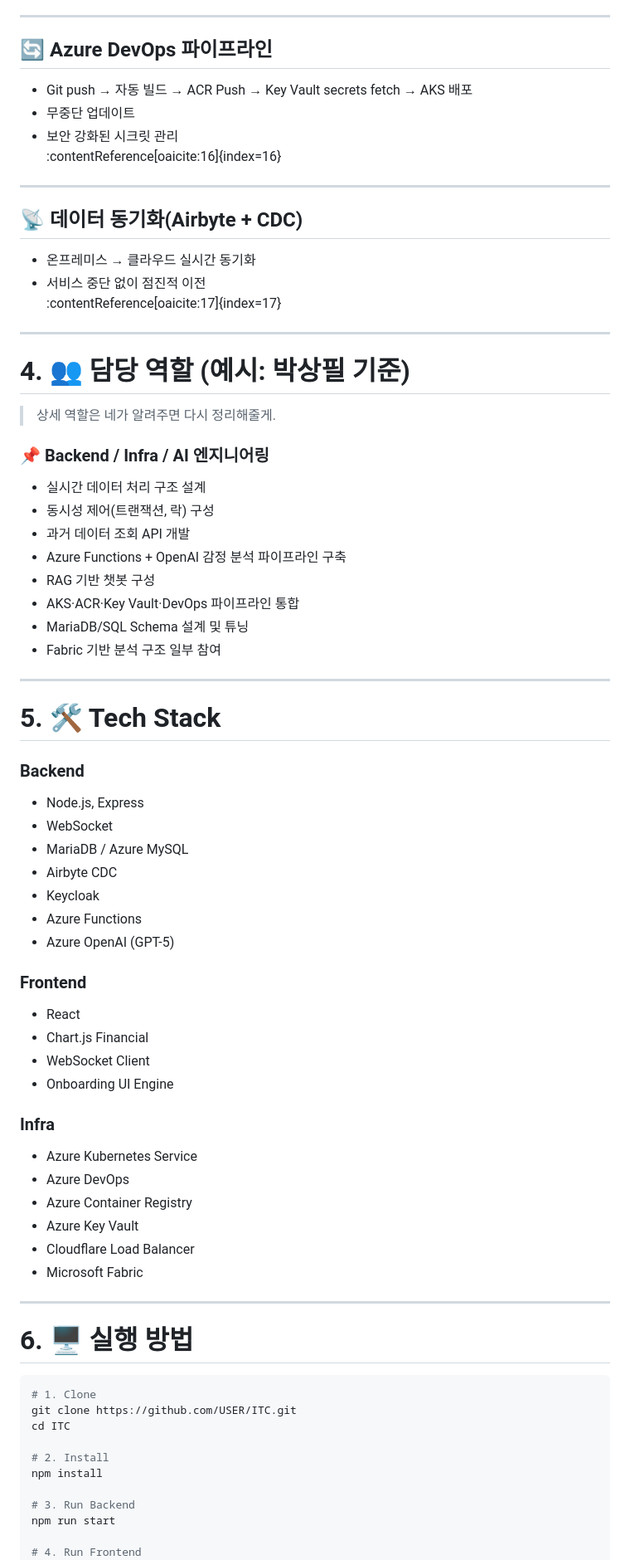
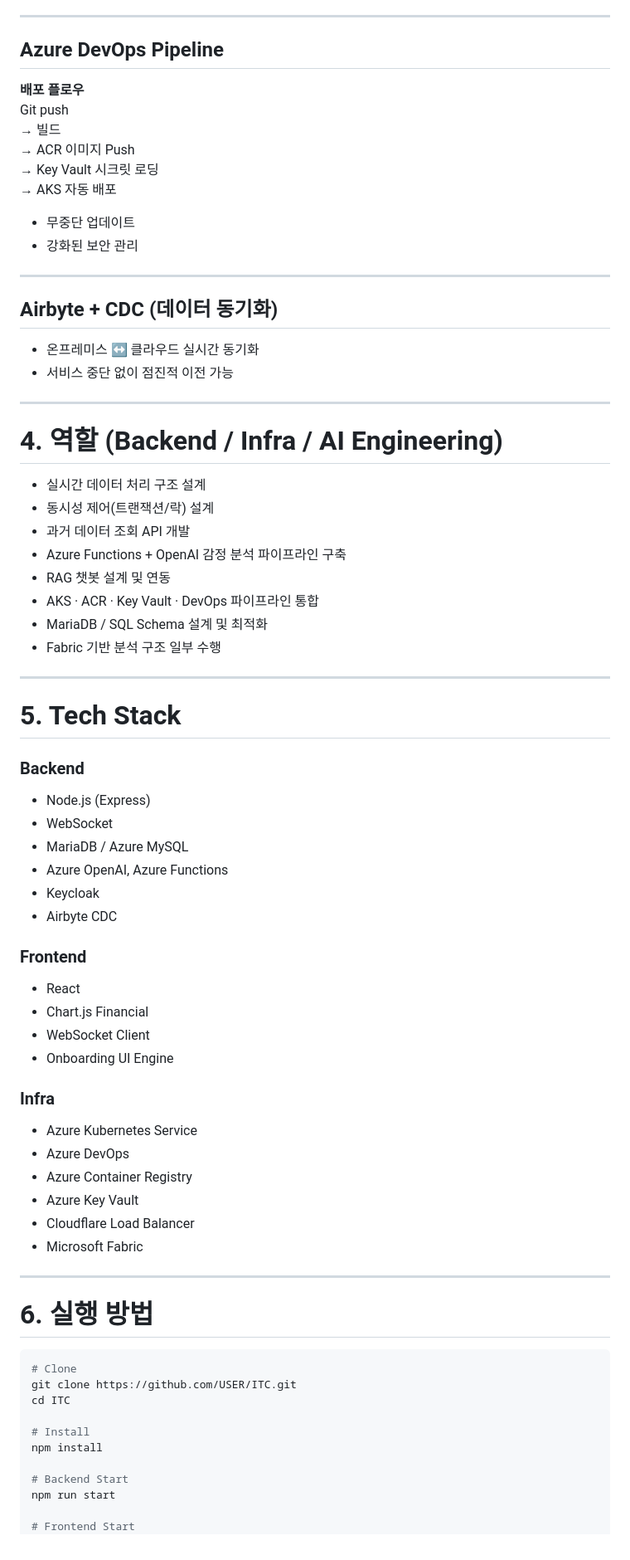
Before and after one commit to juphil/ITC, a Markdown page: README.md, the part around one of its changes. Shown at 83% size. Rendered like a GitHub page.

````diff
--- a/README.md
+++ b/README.md
@@ -135,55 +131,55 @@ ITC는 “암호화폐가 어렵다”는 문제를 해결하기 위해 **실시
 
 ---
 
-## 🔄 Azure DevOps 파이프라인
-- Git push → 자동 빌드 → ACR Push → Key Vault secrets fetch → AKS 배포
+## Azure DevOps Pipeline
+**배포 플로우**
+Git push
+→ 빌드
+→ ACR 이미지 Push
+→ Key Vault 시크릿 로딩
+→ AKS 자동 배포
+
 - 무중단 업데이트
-- 보안 강화된 시크릿 관리
-:contentReference[oaicite:16]{index=16}
+- 강화된 보안 관리
 
 ---
 
-## 📡 데이터 동기화(Airbyte + CDC)
-- 온프레미스 → 클라우드 실시간 동기화
-- 서비스 중단 없이 점진적 이전
-:contentReference[oaicite:17]{index=17}
+## Airbyte + CDC (데이터 동기화)
+- 온프레미스 ↔ 클라우드 실시간 동기화
+- 서비스 중단 없이 점진적 이전 가능
 
 ---
 
-# 4. 👥 담당 역할 (예시: 박상필 기준)
+# 4. 역할 (Backend / Infra / AI Engineering)
 
-> 상세 역할은 네가 알려주면 다시 정리해줄게.
-
-### 📌 Backend / Infra / AI 엔지니어링
 - 실시간 데이터 처리 구조 설계
-- 동시성 제어(트랜잭션, 락) 구성
+- 동시성 제어(트랜잭션/락) 설계
 - 과거 데이터 조회 API 개발
 - Azure Functions + OpenAI 감정 분석 파이프라인 구축
-- RAG 기반 챗봇 구성
-- AKS·ACR·Key Vault·DevOps 파이프라인 통합
-- MariaDB/SQL Schema 설계 및 튜닝
-- Fabric 기반 분석 구조 일부 참여
+- RAG 챗봇 설계 및 연동
+- AKS · ACR · Key Vault · DevOps 파이프라인 통합
+- MariaDB / SQL Schema 설계 및 최적화
+- Fabric 기반 분석 구조 일부 수행
 
 ---
 
-# 5. 🛠 Tech Stack
+# 5. Tech Stack
 
-### **Backend**
-- Node.js, Express
+### Backend
+- Node.js (Express)
 - WebSocket
 - MariaDB / Azure MySQL
+- Azure OpenAI, Azure Functions
+- Keycloak
 - Airbyte CDC
-- Keycloak
-- Azure Functions
-- Azure OpenAI (GPT-5)
 
-### **Frontend**
+### Frontend
 - React
 - Chart.js Financial
 - WebSocket Client
 - Onboarding UI Engine
 
-### **Infra**
+### Infra
 - Azure Kubernetes Service
 - Azure DevOps
 - Azure Container Registry
@@ -193,18 +189,18 @@ ITC는 “암호화폐가 어렵다”는 문제를 해결하기 위해 **실시
 
 ---
 
-# 6. 🖥 실행 방법
+# 6. 실행 방법
 
 ```bash
-# 1. Clone
+# Clone
 git clone https://github.com/USER/ITC.git
 cd ITC
 
-# 2. Install
+# Install
 npm install
 
-# 3. Run Backend
+# Backend Start
 npm run start
 
-# 4. Run Frontend
+# Frontend Start
 npm run dev
````
Also changed, not shown: other parts of README.md (+70 -95 lines).
